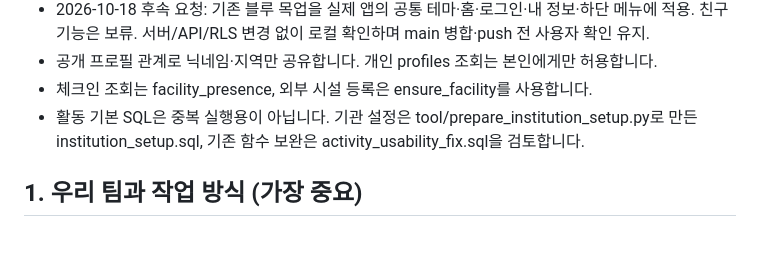
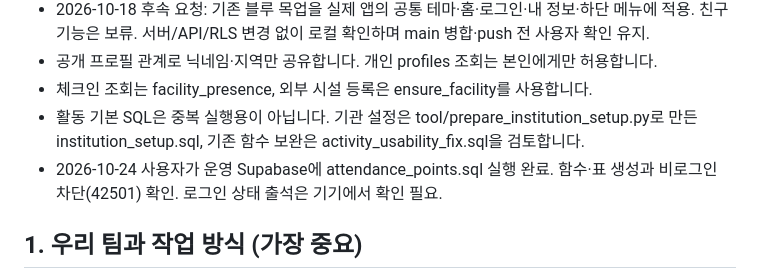
Before and after one commit to CPA-KWON/silver-life, a Markdown page: CLAUDE.md, the part around the change. GitHub-like rendering; blank space fills up the shorter version.

Commit message:
docs: record attendance SQL applied to Supabase
Co-Authored-By: Claude Opus 5.5 <noreply@anthropic.com>

```diff
--- a/CLAUDE.md
+++ b/CLAUDE.md
@@ -15,6 +15,7 @@
 - 공개 프로필 관계로 닉네임·지역만 공유합니다. 개인 profiles 조회는 본인에게만 허용합니다.
 - 체크인 조회는 facility_presence, 외부 시설 등록은 ensure_facility를 사용합니다.
 - 활동 기본 SQL은 중복 실행용이 아닙니다. 기관 설정은 tool/prepare_institution_setup.py로 만든 institution_setup.sql, 기존 함수 보완은 activity_usability_fix.sql을 검토합니다.
+- 2026-10-24 사용자가 운영 Supabase에 attendance_points.sql 실행 완료. 함수·표 생성과 비로그인 차단(42501) 확인. 로그인 상태 출석은 기기에서 확인 필요.
 
 ## 1. 우리 팀과 작업 방식 (가장 중요)
 
```
